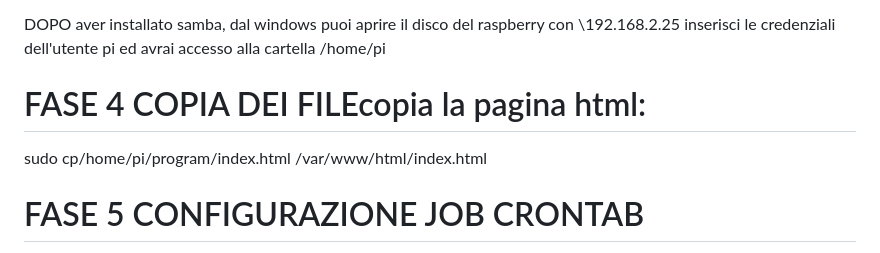
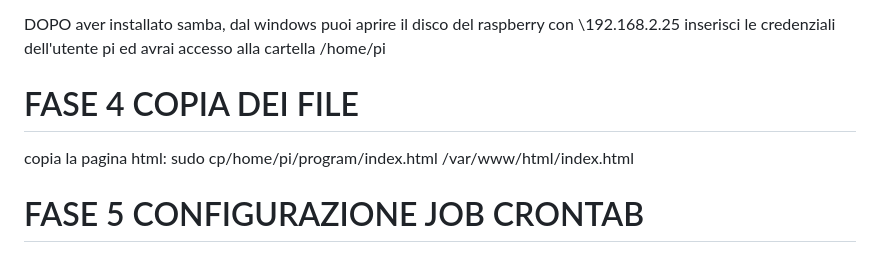
Before and after one commit to sferlix/frankAllSkyCam, a Markdown page: README.md, the part around the change. Rendered like a GitHub page.

```diff
--- a/README.md
+++ b/README.md
@@ -111,8 +111,9 @@ DOPO aver installato samba, dal windows puoi aprire il disco del raspberry con
 \\192.168.2.25
 inserisci le credenziali dell'utente pi ed avrai accesso alla cartella /home/pi
 
-# FASE 4 COPIA DEI FILEcopia la pagina html:
+# FASE 4 COPIA DEI FILE
 
+copia la pagina html:
 sudo cp/home/pi/program/index.html /var/www/html/index.html
 
 
```
